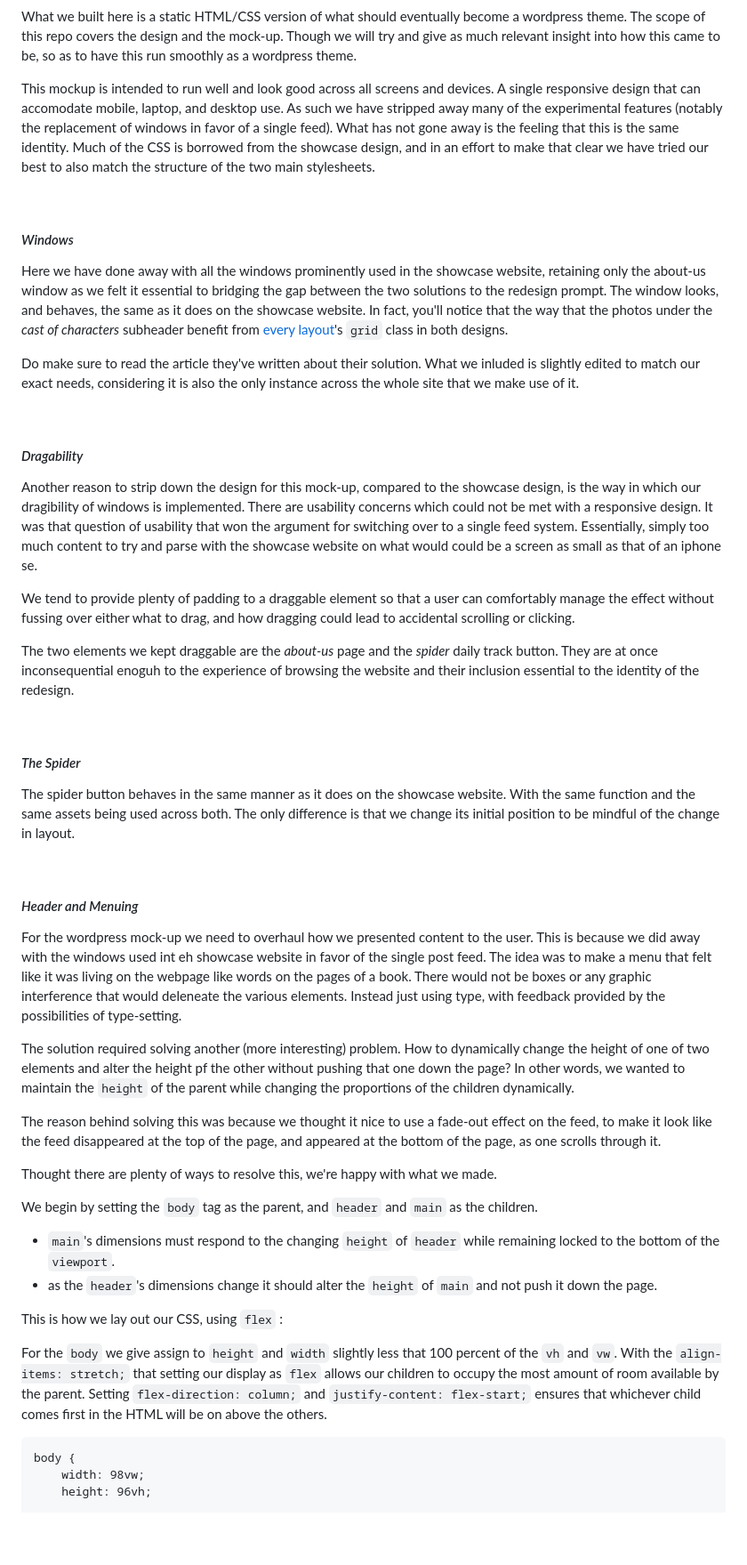
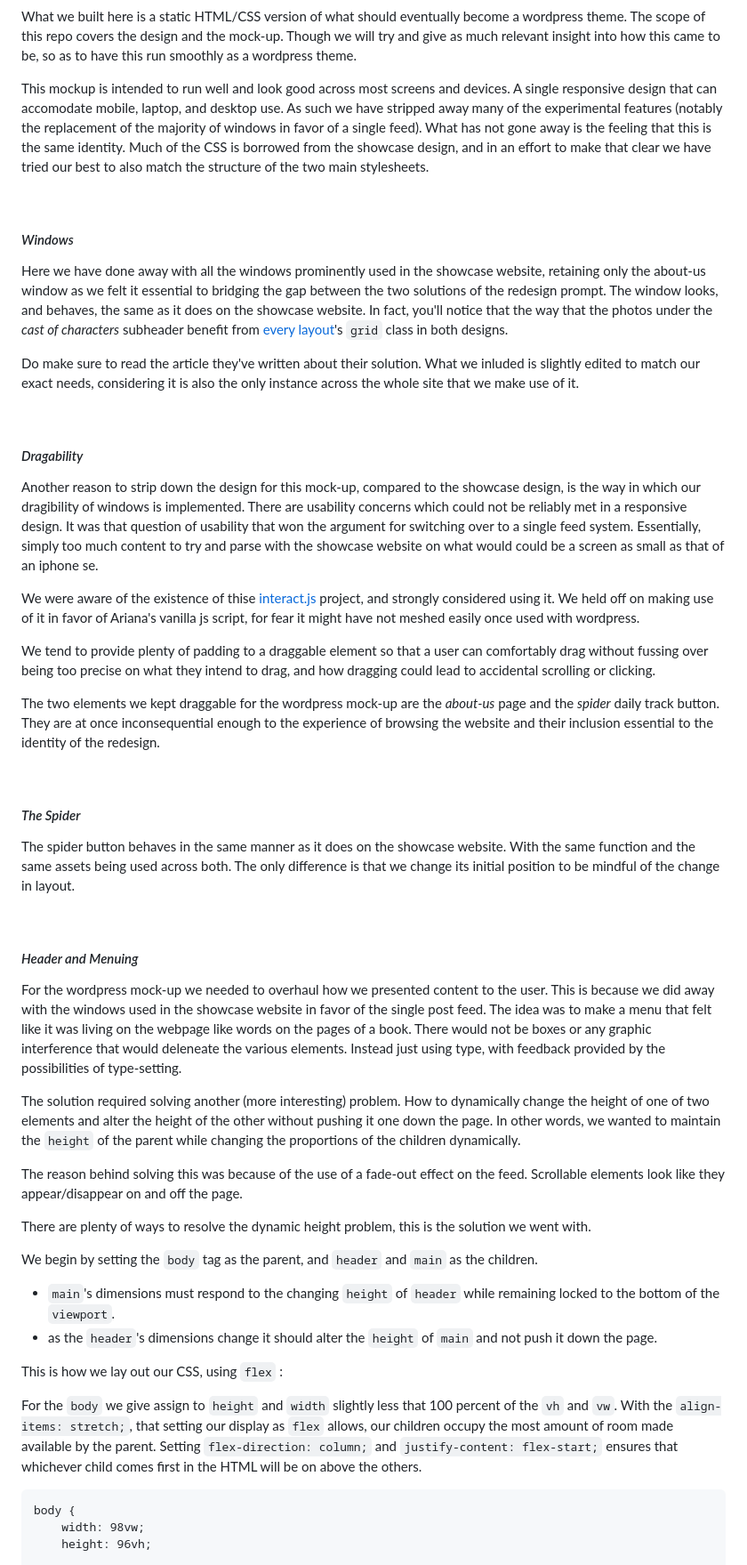
Before and after one commit to CANDCstudio/tomorrowstarted, a Markdown page: README.md, the part around the change printed below. Shown: that part at 89% size. GitHub-like rendering; blank space fills up the shorter version.

```diff
--- a/README.md
+++ b/README.md
@@ -287,13 +287,13 @@ The wordpress mock-up is a far more straightforward design. With a post feed and
 
 What we built here is a static HTML/CSS version of what should eventually become a wordpress theme. The scope of this repo covers the design and the mock-up. Though we will try and give as much relevant insight into how this came to be, so as to have this run smoothly as a wordpress theme.
 
-This mockup is intended to run well and look good across all screens and devices. A single responsive design that can accomodate mobile, laptop, and desktop use. As such we have stripped away many of the experimental features (notably the replacement of windows in favor of a single feed). What has not gone away is the feeling that this is the same identity. Much of the CSS is borrowed from the showcase design, and in an effort to make that clear we have tried our best to also match the structure of the two main stylesheets.
+This mockup is intended to run well and look good across most screens and devices. A single responsive design that can accomodate mobile, laptop, and desktop use. As such we have stripped away many of the experimental features (notably the replacement of the majority of windows in favor of a single feed). What has not gone away is the feeling that this is the same identity. Much of the CSS is borrowed from the showcase design, and in an effort to make that clear we have tried our best to also match the structure of the two main stylesheets.
 
 <br>
 
 #### *Windows*
 
-Here we have done away with all the windows prominently used in the showcase website, retaining only the about-us window as we felt it essential to bridging the gap between the two solutions to the redesign prompt. The window looks, and behaves, the same as it does on the showcase website. In fact, you'll notice that the way that the photos under the *cast of characters* subheader benefit from [every layout][def2]'s `grid` class in both designs.
+Here we have done away with all the windows prominently used in the showcase website, retaining only the about-us window as we felt it essential to bridging the gap between the two solutions of the redesign prompt. The window looks, and behaves, the same as it does on the showcase website. In fact, you'll notice that the way that the photos under the *cast of characters* subheader benefit from [every layout][def2]'s `grid` class in both designs.
 
 Do make sure to read the article they've written about their solution. What we inluded is slightly edited to match our exact needs, considering it is also the only instance across the whole site that we make use of it.
 
@@ -301,11 +301,13 @@ Do make sure to read the article they've written about their solution. What we i
 
 #### *Dragability*
 
-Another reason to strip down the design for this mock-up, compared to the showcase design, is the way in which our dragibility of windows is implemented. There are usability concerns which could not be met with a responsive design. It was that question of usability that won the argument for switching over to a single feed system. Essentially, simply too much content to try and parse with the showcase website on what would could be a screen as small as that of an iphone se.
+Another reason to strip down the design for this mock-up, compared to the showcase design, is the way in which our dragibility of windows is implemented. There are usability concerns which could not be reliably met in a responsive design. It was that question of usability that won the argument for switching over to a single feed system. Essentially, simply too much content to try and parse with the showcase website on what would could be a screen as small as that of an iphone se.
 
-We tend to provide plenty of padding to a draggable element so that a user can comfortably manage the effect without fussing over either what to drag, and how dragging could lead to accidental scrolling or clicking.
+We were aware of the existence of thise [interact.js](https://interactjs.io) project, and strongly considered using it. We held off on making use of it in favor of Ariana's vanilla js script, for fear it might have not meshed easily once used with wordpress.
 
-The two elements we kept draggable are the *about-us* page and the *spider* daily track button. They are at once inconsequential enoguh to the experience of browsing the website and their inclusion essential to the identity of the redesign.
+We tend to provide plenty of padding to a draggable element so that a user can comfortably drag without fussing over being too precise on what they intend to drag, and how dragging could lead to accidental scrolling or clicking.
+
+The two elements we kept draggable for the wordpress mock-up are the *about-us* page and the *spider* daily track button. They are at once inconsequential enough to the experience of browsing the website and their inclusion essential to the identity of the redesign.
 
 <br>
 
@@ -317,13 +319,13 @@ The spider button behaves in the same manner as it does on the showcase website.
 
 #### *Header and Menuing*
 
-For the wordpress mock-up we need to overhaul how we presented content to the user. This is because we did away with the windows used int eh showcase website in favor of the single post feed. The idea was to make a menu that felt like it was living on the webpage like words on the pages of a book. There would not be boxes or any graphic interference that would deleneate the various elements. Instead just using type, with feedback provided by the possibilities of type-setting.
+For the wordpress mock-up we needed to overhaul how we presented content to the user. This is because we did away with the windows used in the showcase website in favor of the single post feed. The idea was to make a menu that felt like it was living on the webpage like words on the pages of a book. There would not be boxes or any graphic interference that would deleneate the various elements. Instead just using type, with feedback provided by the possibilities of type-setting.
 
-The solution required solving another (more interesting) problem. How to dynamically change the height of one of two elements and alter the height pf the other without pushing that one down the page? In other words, we wanted to maintain the `height` of the parent while changing the proportions of the children dynamically.
+The solution required solving another (more interesting) problem. How to dynamically change the height of one of two elements and alter the height of the other without pushing it one down the page. In other words, we wanted to maintain the `height` of the parent while changing the proportions of the children dynamically.
 
-The reason behind solving this was because we thought it nice to use a fade-out effect on the feed, to make it look like the feed disappeared at the top of the page, and appeared at the bottom of the page, as one scrolls through it.
+The reason behind solving this was because of the use of a fade-out effect on the feed. Scrollable elements look like they appear/disappear on and off the page.
 
-Thought there are plenty of ways to resolve this, we're happy with what we made.
+There are plenty of ways to resolve the dynamic height problem, this is the solution we went with.
 
 We begin by setting the `body` tag as the parent, and `header` and `main` as the children.
 
@@ -332,7 +334,7 @@ We begin by setting the `body` tag as the parent, and `header` and `main` as the
 
 This is how we lay out our CSS, using `flex` :
 
-For the `body` we give assign to `height` and `width`  slightly less that 100 percent of the `vh` and `vw`. With the `align-items: stretch;` that setting our display as `flex` allows our children to occupy the most amount of room available by the parent. Setting `flex-direction: column;` and `justify-content: flex-start;` ensures that whichever child comes first in the HTML will be on above the others.
+For the `body` we give assign to `height` and `width`  slightly less that 100 percent of the `vh` and `vw`. With the `align-items: stretch;`, that setting our display as `flex` allows, our children occupy the most amount of room made available by the parent. Setting `flex-direction: column;` and `justify-content: flex-start;` ensures that whichever child comes first in the HTML will be on above the others.
 
     body {
 	    width: 98vw;
```
Also changed, not shown: other parts of README.md (+26 -26 lines).
